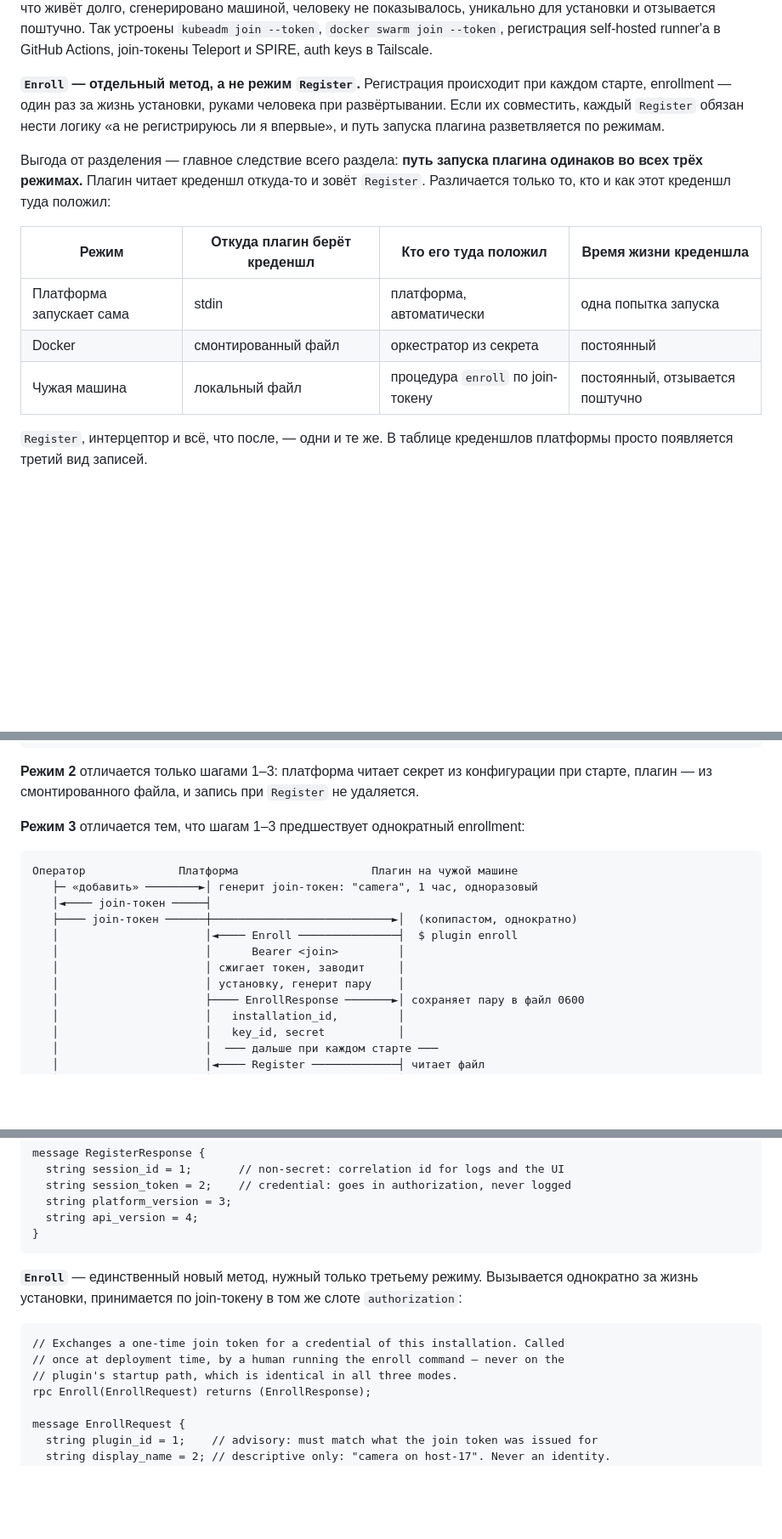
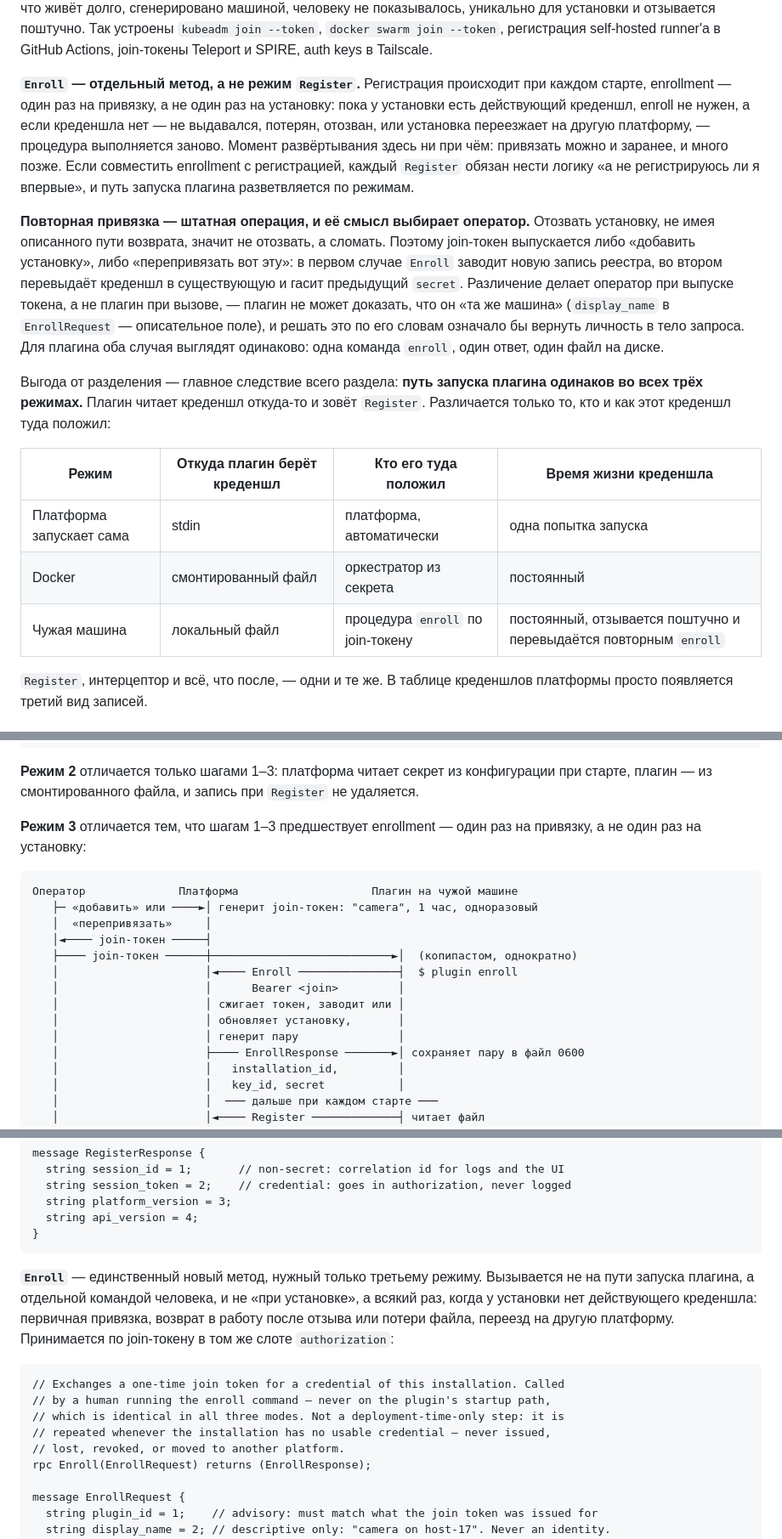
Before and after one commit to ndm234234/sip, a Markdown page: 012-plugin-bootstrap-authentication.md, 3 parts joined by grey strips. Shown at 85% size. Rendered like a GitHub page; blank space fills up the shorter version.

````diff
--- a/012-plugin-bootstrap-authentication.md
+++ b/012-plugin-bootstrap-authentication.md
@@ -99,7 +99,9 @@ bootstrap ──► Register ──► session_token ──► все остал
 
 Поэтому берётся отраслевой шаблон **join-токена**: оператор в UI платформы выпускает токен, годный час и одноразовый; человек на чужой машине один раз выполняет `plugin enroll --platform=… --token=<join>`; плагин получает персональный креденшл установки и сохраняет его в локальный файл с правами 0600. Через руки человека проходит только то, что сгорает при первом использовании, поэтому его утечка постфактум безвредна; то, что живёт долго, сгенерировано машиной, человеку не показывалось, уникально для установки и отзывается поштучно. Так устроены `kubeadm join --token`, `docker swarm join --token`, регистрация self-hosted runner'а в GitHub Actions, join-токены Teleport и SPIRE, auth keys в Tailscale.
 
-**`Enroll` — отдельный метод, а не режим `Register`.** Регистрация происходит при каждом старте, enrollment — один раз за жизнь установки, руками человека при развёртывании. Если их совместить, каждый `Register` обязан нести логику «а не регистрируюсь ли я впервые», и путь запуска плагина разветвляется по режимам.
+**`Enroll` — отдельный метод, а не режим `Register`.** Регистрация происходит при каждом старте, enrollment — один раз на привязку, а не один раз на установку: пока у установки есть действующий креденшл, enroll не нужен, а если креденшла нет — не выдавался, потерян, отозван, или установка переезжает на другую платформу, — процедура выполняется заново. Момент развёртывания здесь ни при чём: привязать можно и заранее, и много позже. Если совместить enrollment с регистрацией, каждый `Register` обязан нести логику «а не регистрируюсь ли я впервые», и путь запуска плагина разветвляется по режимам.
+
+**Повторная привязка — штатная операция, и её смысл выбирает оператор.** Отозвать установку, не имея описанного пути возврата, значит не отозвать, а сломать. Поэтому join-токен выпускается либо «добавить установку», либо «перепривязать вот эту»: в первом случае `Enroll` заводит новую запись реестра, во втором перевыдаёт креденшл в существующую и гасит предыдущий `secret`. Различение делает оператор при выпуске токена, а не плагин при вызове, — плагин не может доказать, что он «та же машина» (`display_name` в `EnrollRequest` — описательное поле), и решать это по его словам означало бы вернуть личность в тело запроса. Для плагина оба случая выглядят одинаково: одна команда `enroll`, один ответ, один файл на диске.
 
 Выгода от разделения — главное следствие всего раздела: **путь запуска плагина одинаков во всех трёх режимах.** Плагин читает креденшл откуда-то и зовёт `Register`. Различается только то, кто и как этот креденшл туда положил:
 
@@ -107,7 +109,7 @@ bootstrap ──► Register ──► session_token ──► все остал
 |---|---|---|---|
 | Платформа запускает сама | stdin | платформа, автоматически | одна попытка запуска |
 | Docker | смонтированный файл | оркестратор из секрета | постоянный |
-| Чужая машина | локальный файл | процедура `enroll` по join-токену | постоянный, отзывается поштучно |
+| Чужая машина | локальный файл | процедура `enroll` по join-токену | постоянный, отзывается поштучно и перевыдаётся повторным `enroll` |
 
 `Register`, интерцептор и всё, что после, — одни и те же. В таблице креденшлов платформы просто появляется третий вид записей.
 
@@ -144,17 +146,19 @@ bootstrap ──► Register ──► session_token ──► все остал
 
 **Режим 2** отличается только шагами 1–3: платформа читает секрет из конфигурации при старте, плагин — из смонтированного файла, и запись при `Register` не удаляется.
 
-**Режим 3** отличается тем, что шагам 1–3 предшествует однократный enrollment:
+**Режим 3** отличается тем, что шагам 1–3 предшествует enrollment — один раз на привязку, а не один раз на установку:
 
 ```
 Оператор              Платформа                    Плагин на чужой машине
-   ├─ «добавить» ────────►│ генерит join-токен: "camera", 1 час, одноразовый
+   ├─ «добавить» или ────►│ генерит join-токен: "camera", 1 час, одноразовый
+   │  «перепривязать»     │
    │◄──── join-токен ─────┤
    ├──── join-токен ──────┼───────────────────────────►│  (копипастом, однократно)
    │                      │◄──── Enroll ───────────────┤  $ plugin enroll
    │                      │      Bearer <join>         │
-   │                      │ сжигает токен, заводит     │
-   │                      │ установку, генерит пару    │
+   │                      │ сжигает токен, заводит или │
+   │                      │ обновляет установку,       │
+   │                      │ генерит пару               │
    │                      ├──── EnrollResponse ───────►│ сохраняет пару в файл 0600
    │                      │   installation_id,         │
    │                      │   key_id, secret           │
@@ -191,12 +195,14 @@ message RegisterResponse {
 }
 ```
 
-**`Enroll`** — единственный новый метод, нужный только третьему режиму. Вызывается однократно за жизнь установки, принимается по join-токену в том же слоте `authorization`:
+**`Enroll`** — единственный новый метод, нужный только третьему режиму. Вызывается не на пути запуска плагина, а отдельной командой человека, и не «при установке», а всякий раз, когда у установки нет действующего креденшла: первичная привязка, возврат в работу после отзыва или потери файла, переезд на другую платформу. Принимается по join-токену в том же слоте `authorization`:
 
 ```protobuf
 // Exchanges a one-time join token for a credential of this installation. Called
-// once at deployment time, by a human running the enroll command — never on the
-// plugin's startup path, which is identical in all three modes.
+// by a human running the enroll command — never on the plugin's startup path,
+// which is identical in all three modes. Not a deployment-time-only step: it is
+// repeated whenever the installation has no usable credential — never issued,
+// lost, revoked, or moved to another platform.
 rpc Enroll(EnrollRequest) returns (EnrollResponse);
 
 message EnrollRequest {
````
Also changed, not shown: other parts of 012-plugin-bootstrap-authentication.md (+10 -3 lines).
